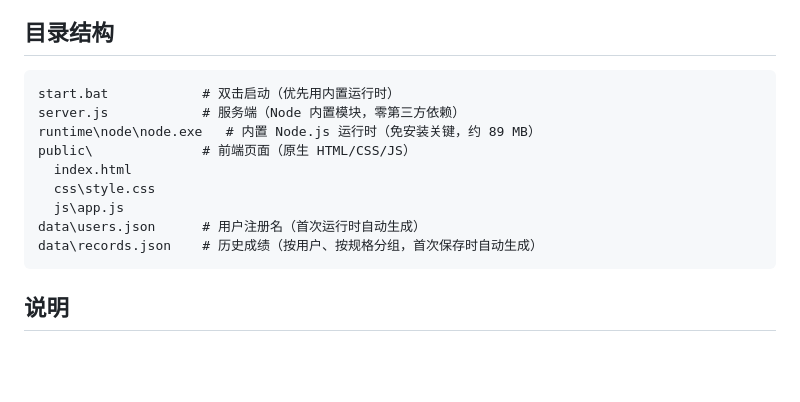
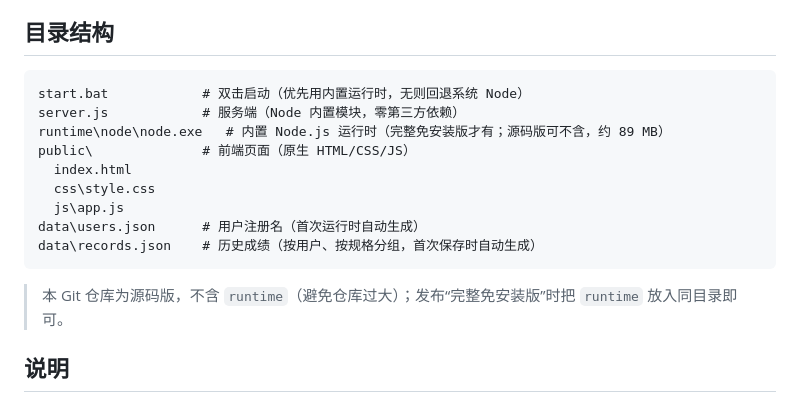
Before and after one commit to fanwejie/Schulte-Trainer-, a Markdown page: README.md, the part around one of its changes. Drawn GitHub-style; blank space fills up the shorter version.

````diff
--- a/README.md
+++ b/README.md
@@ -91,9 +98,9 @@ runtime\node\node.exe server.js 8080
 ## 目录结构
 
 ```
-start.bat            # 双击启动（优先用内置运行时）
+start.bat            # 双击启动（优先用内置运行时，无则回退系统 Node）
 server.js            # 服务端（Node 内置模块，零第三方依赖）
-runtime\node\node.exe   # 内置 Node.js 运行时（免安装关键，约 89 MB）
+runtime\node\node.exe   # 内置 Node.js 运行时（完整免安装版才有；源码版可不含，约 89 MB）
 public\              # 前端页面（原生 HTML/CSS/JS）
   index.html
   css\style.css
@@ -102,6 +109,8 @@ data\users.json      # 用户注册名（首次运行时自动生成）
 data\records.json    # 历史成绩（按用户、按规格分组，首次保存时自动生成）
 ```
 
+> 本 Git 仓库为源码版，不含 `runtime`（避免仓库过大）；发布“完整免安装版”时把 `runtime` 放入同目录即可。
+
 ## 说明
 
 - “兼容性拉满”的思路：把可移植的 Node.js 运行时打进包里，整包拷贝即用。
````
Also changed, not shown: other parts of README.md (+27 -20 lines).
